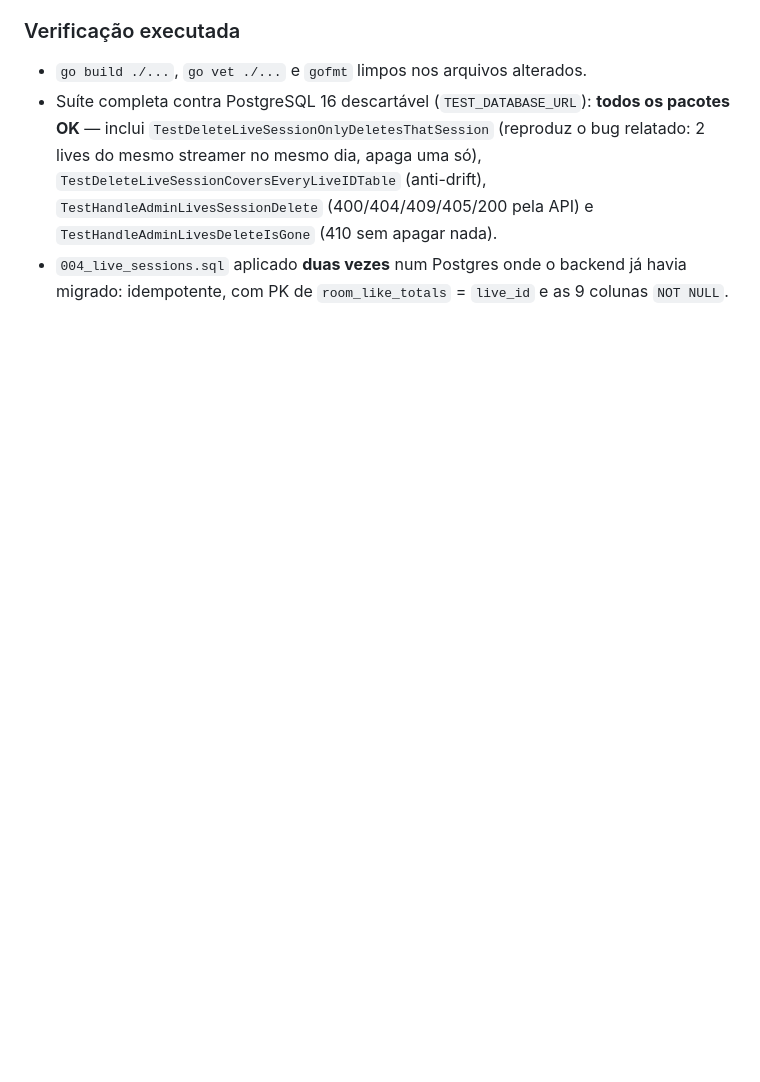
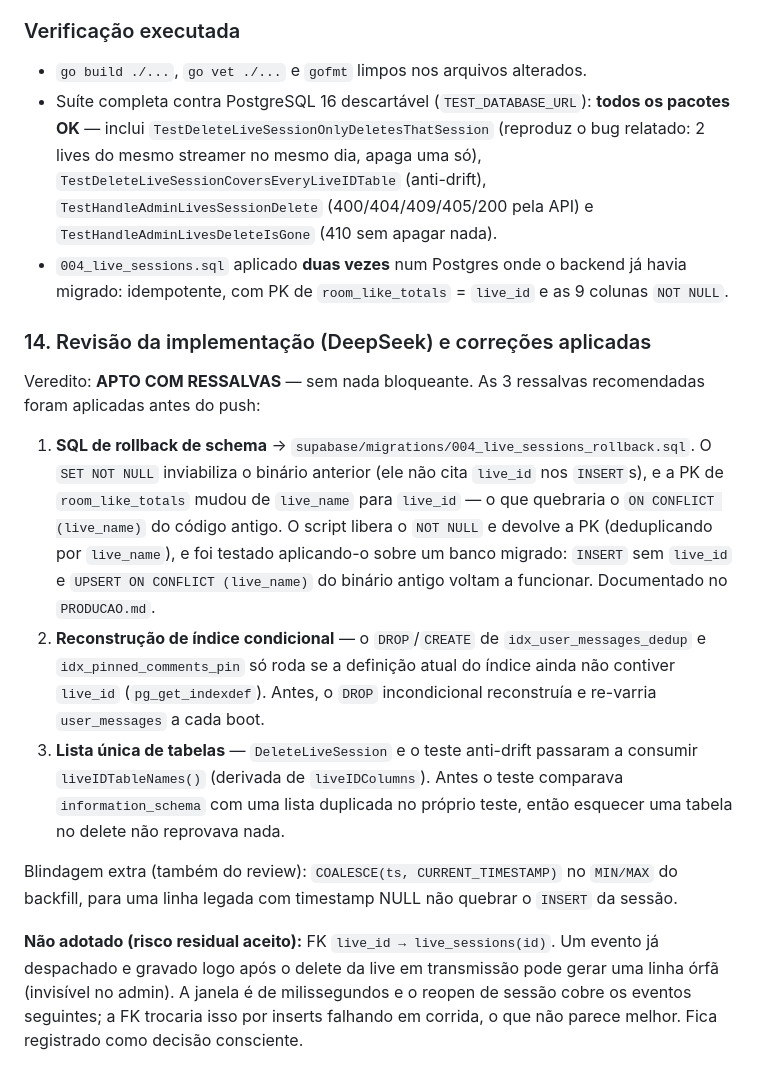
Before and after one commit to thiagohmm/tiktokLiveMonitor, a Markdown page: docs/plano-delete-live-por-sessao.md, the part around the change. Rendered like a GitHub page; blank space fills up the shorter version.

Commit message:
docs: registrar revisão da implementação e as correções aplicadas

```diff
--- a/docs/plano-delete-live-por-sessao.md
+++ b/docs/plano-delete-live-por-sessao.md
@@ -524,3 +524,33 @@ durante a implementação, com o motivo:
 - `004_live_sessions.sql` aplicado **duas vezes** num Postgres onde o backend já havia
   migrado: idempotente, com PK de `room_like_totals` = `live_id` e as 9 colunas
   `NOT NULL`.
+
+### 14. Revisão da implementação (DeepSeek) e correções aplicadas
+
+Veredito: **APTO COM RESSALVAS** — sem nada bloqueante. As 3 ressalvas recomendadas
+foram aplicadas antes do push:
+
+1. **SQL de rollback de schema** → `supabase/migrations/004_live_sessions_rollback.sql`.
+   O `SET NOT NULL` inviabiliza o binário anterior (ele não cita `live_id` nos
+   `INSERT`s), e a PK de `room_like_totals` mudou de `live_name` para `live_id` — o
+   que quebraria o `ON CONFLICT (live_name)` do código antigo. O script libera o
+   `NOT NULL` e devolve a PK (deduplicando por `live_name`), e foi testado aplicando-o
+   sobre um banco migrado: `INSERT` sem `live_id` e `UPSERT ON CONFLICT (live_name)`
+   do binário antigo voltam a funcionar. Documentado no `PRODUCAO.md`.
+2. **Reconstrução de índice condicional** — o `DROP`/`CREATE` de
+   `idx_user_messages_dedup` e `idx_pinned_comments_pin` só roda se a definição atual
+   do índice ainda não contiver `live_id` (`pg_get_indexdef`). Antes, o `DROP`
+   incondicional reconstruía e re-varria `user_messages` a cada boot.
+3. **Lista única de tabelas** — `DeleteLiveSession` e o teste anti-drift passaram a
+   consumir `liveIDTableNames()` (derivada de `liveIDColumns`). Antes o teste comparava
+   `information_schema` com uma lista duplicada no próprio teste, então esquecer uma
+   tabela no delete não reprovava nada.
+
+Blindagem extra (também do review): `COALESCE(ts, CURRENT_TIMESTAMP)` no `MIN/MAX` do
+backfill, para uma linha legada com timestamp NULL não quebrar o `INSERT` da sessão.
+
+**Não adotado (risco residual aceito):** FK `live_id → live_sessions(id)`. Um evento
+já despachado e gravado logo após o delete da live em transmissão pode gerar uma linha
+órfã (invisível no admin). A janela é de milissegundos e o reopen de sessão cobre os
+eventos seguintes; a FK trocaria isso por inserts falhando em corrida, o que não parece
+melhor. Fica registrado como decisão consciente.
```
